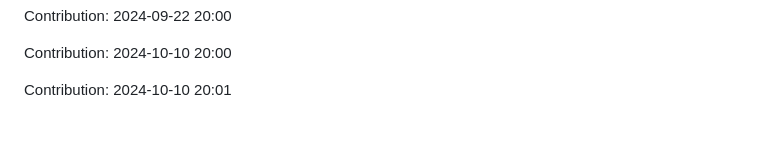
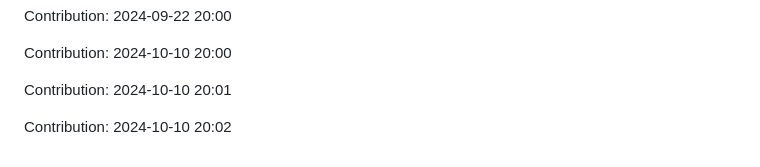
Before and after one commit to devnight0913/POS-system, a Markdown page: README.md, the part around the change. Drawn GitHub-style; blank space fills up the shorter version.

Commit message:
"Contribution: 2024-10-10 20:02"

```diff
--- a/README.md
+++ b/README.md
@@ -1147,3 +1147,5 @@ Contribution: 2024-09-22 20:00
 Contribution: 2024-10-10 20:00
 
 Contribution: 2024-10-10 20:01
+
+Contribution: 2024-10-10 20:02
```
